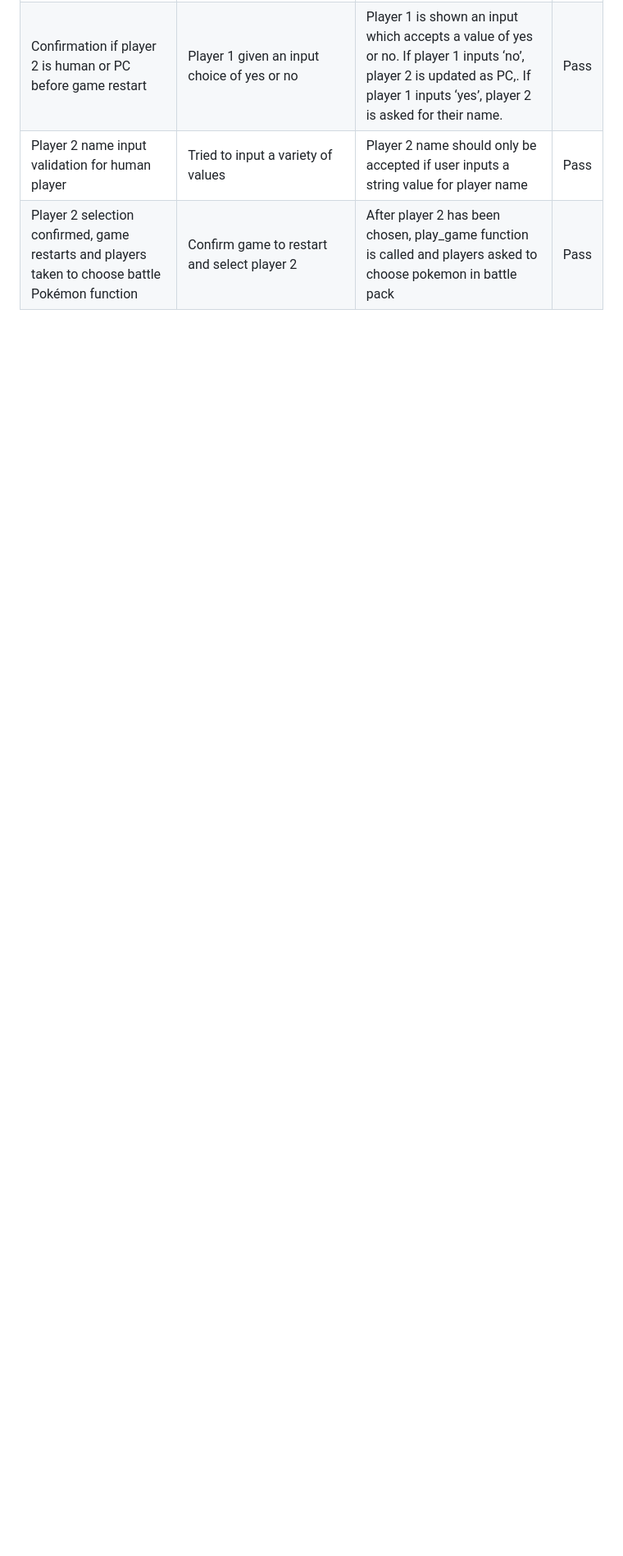
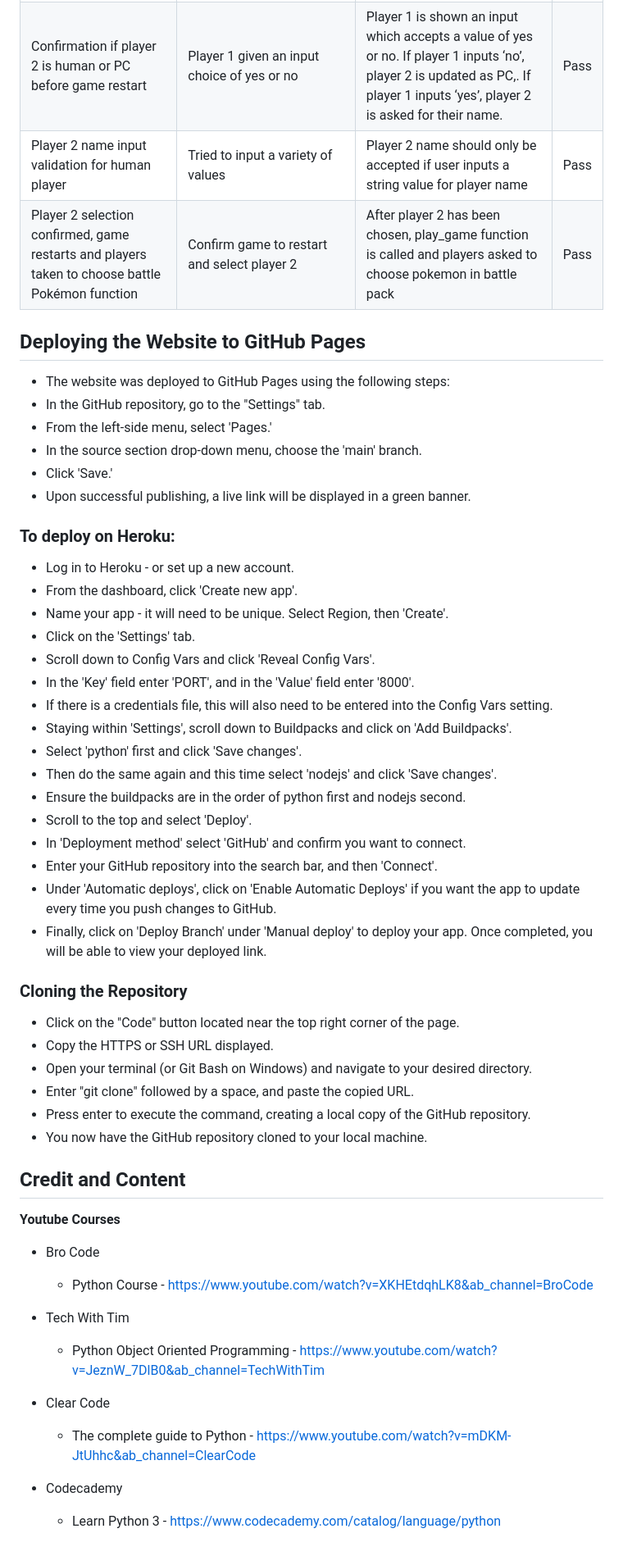
Before and after one commit to GMontaque/pokemon-battle-arena, a Markdown page: README.md, the part around the change. Shown: that part at 82% size. GitHub-like rendering; blank space fills up the shorter version.

Commit message:
add in Credit and Content and how to deploy the project

```diff
--- a/README.md
+++ b/README.md
@@ -319,3 +319,60 @@ Once the battle stage is finished, the final section of the game is a function c
 | Confirmation if player 2 is human or PC before game restart                                                        | Player 1 given an input choice of yes or no                                                                                                    | Player 1 is shown an input which accepts a value of yes or no. If player 1 inputs ‘no’, player 2 is updated as PC,. If player 1 inputs ‘yes’, player 2 is asked for their name.  | Pass |
 | Player 2 name input validation for human player                                                                    | Tried to input a variety of values                                                                                                             | Player 2 name should only be accepted if user inputs a string value for player name                                                                                              | Pass |
 | Player 2 selection confirmed, game restarts and players taken to choose battle Pokémon function                    | Confirm game to restart and select player 2                                                                                                    | After player 2 has been chosen, play_game function is called and players asked to choose pokemon in battle pack                                                                  | Pass |
+
+## Deploying the Website to GitHub Pages
+
+- The website was deployed to GitHub Pages using the following steps:
+- In the GitHub repository, go to the "Settings" tab.
+- From the left-side menu, select 'Pages.'
+- In the source section drop-down menu, choose the 'main' branch.
+- Click 'Save.'
+- Upon successful publishing, a live link will be displayed in a green banner.
+
+### To deploy on Heroku:
+
+- Log in to Heroku - or set up a new account.
+- From the dashboard, click 'Create new app'.
+- Name your app - it will need to be unique. Select Region, then 'Create'.
+- Click on the 'Settings' tab.
+- Scroll down to Config Vars and click 'Reveal Config Vars'.
+- In the 'Key' field enter 'PORT', and in the 'Value' field enter '8000'.
+- If there is a credentials file, this will also need to be entered into the Config Vars setting.
+- Staying within 'Settings', scroll down to Buildpacks and click on 'Add Buildpacks'.
+- Select 'python' first and click 'Save changes'.
+- Then do the same again and this time select 'nodejs' and click 'Save changes'.
+- Ensure the buildpacks are in the order of python first and nodejs second.
+- Scroll to the top and select 'Deploy'.
+- In 'Deployment method' select 'GitHub' and confirm you want to connect.
+- Enter your GitHub repository into the search bar, and then 'Connect'.
+- Under 'Automatic deploys', click on 'Enable Automatic Deploys' if you want the app to update every time you push changes to GitHub.
+- Finally, click on 'Deploy Branch' under 'Manual deploy' to deploy your app. Once completed, you will be able to view your deployed link.
+
+### Cloning the Repository
+
+- Click on the "Code" button located near the top right corner of the page.
+- Copy the HTTPS or SSH URL displayed.
+- Open your terminal (or Git Bash on Windows) and navigate to your desired directory.
+- Enter "git clone" followed by a space, and paste the copied URL.
+- Press enter to execute the command, creating a local copy of the GitHub repository.
+- You now have the GitHub repository cloned to your local machine.
+
+## Credit and Content
+
+**Youtube Courses**
+
+- Bro Code
+
+  - Python Course - https://www.youtube.com/watch?v=XKHEtdqhLK8&ab_channel=BroCode
+
+- Tech With Tim
+
+  - Python Object Oriented Programming - https://www.youtube.com/watch?v=JeznW_7DlB0&ab_channel=TechWithTim
+
+- Clear Code
+
+  - The complete guide to Python - https://www.youtube.com/watch?v=mDKM-JtUhhc&ab_channel=ClearCode
+
+- Codecademy
+
+  - Learn Python 3 - https://www.codecademy.com/catalog/language/python
```
